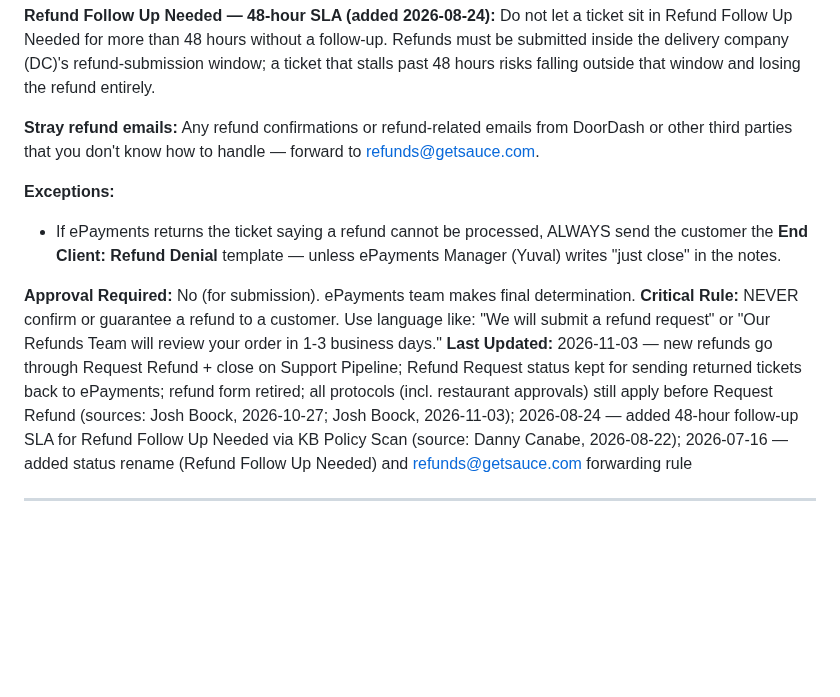
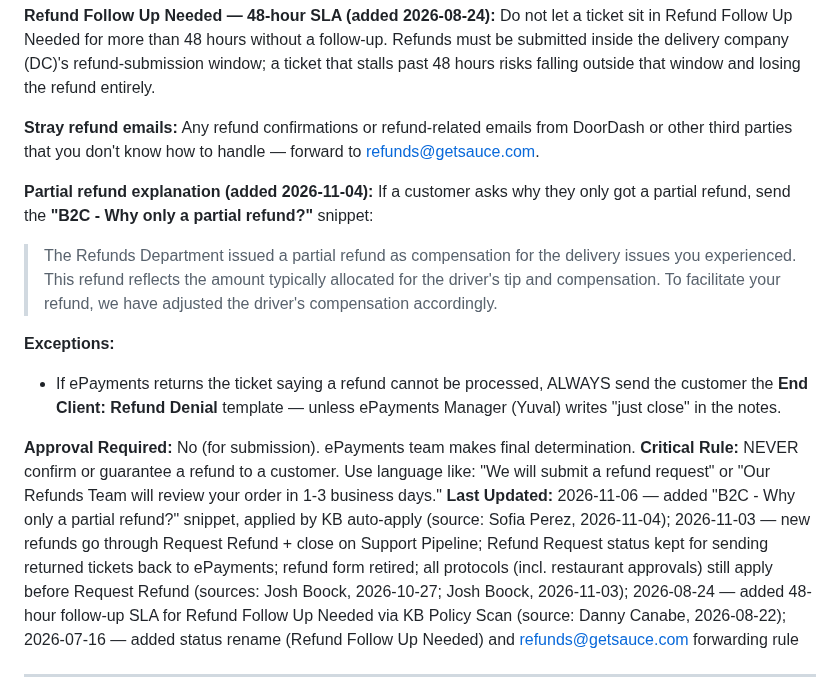
Before and after one commit to jboock-prog/sauce-cs-kb, a Markdown page: kb-refunds.md, the part around the change. Drawn GitHub-style; blank space fills up the shorter version.

Commit message:
kb-update: auto-apply KB scan 2026-11-06
Amended:
- Entry 1 (kb-refunds.md): added "B2C - Why only a partial refund?" snippet

2026-11-03 report: all items already applied by hand on 2026-11-03 (b4795f0, ed89b23); none re-applied.

Co-Authored-By: Claude <noreply@anthropic.com>

```diff
--- a/kb-refunds.md
+++ b/kb-refunds.md
@@ -27,12 +27,15 @@ Entry count: 36
 
 **Stray refund emails:** Any refund confirmations or refund-related emails from DoorDash or other third parties that you don't know how to handle — forward to refunds@getsauce.com.
 
+**Partial refund explanation (added 2026-11-04):** If a customer asks why they only got a partial refund, send the **"B2C - Why only a partial refund?"** snippet:
+> The Refunds Department issued a partial refund as compensation for the delivery issues you experienced. This refund reflects the amount typically allocated for the driver's tip and compensation. To facilitate your refund, we have adjusted the driver's compensation accordingly.
+
 **Exceptions:**
 - If ePayments returns the ticket saying a refund cannot be processed, ALWAYS send the customer the **End Client: Refund Denial** template — unless ePayments Manager (Yuval) writes "just close" in the notes.
 
 **Approval Required:** No (for submission). ePayments team makes final determination.
 **Critical Rule:** NEVER confirm or guarantee a refund to a customer. Use language like: "We will submit a refund request" or "Our Refunds Team will review your order in 1-3 business days."
-**Last Updated:** 2026-11-03 — new refunds go through Request Refund + close on Support Pipeline; Refund Request status kept for sending returned tickets back to ePayments; refund form retired; all protocols (incl. restaurant approvals) still apply before Request Refund (sources: Josh Boock, 2026-10-27; Josh Boock, 2026-11-03); 2026-08-24 — added 48-hour follow-up SLA for Refund Follow Up Needed via KB Policy Scan (source: Danny Canabe, 2026-08-22); 2026-07-16 — added status rename (Refund Follow Up Needed) and refunds@getsauce.com forwarding rule
+**Last Updated:** 2026-11-06 — added "B2C - Why only a partial refund?" snippet, applied by KB auto-apply (source: Sofia Perez, 2026-11-04); 2026-11-03 — new refunds go through Request Refund + close on Support Pipeline; Refund Request status kept for sending returned tickets back to ePayments; refund form retired; all protocols (incl. restaurant approvals) still apply before Request Refund (sources: Josh Boock, 2026-10-27; Josh Boock, 2026-11-03); 2026-08-24 — added 48-hour follow-up SLA for Refund Follow Up Needed via KB Policy Scan (source: Danny Canabe, 2026-08-22); 2026-07-16 — added status rename (Refund Follow Up Needed) and refunds@getsauce.com forwarding rule
 
 ---
 
```
